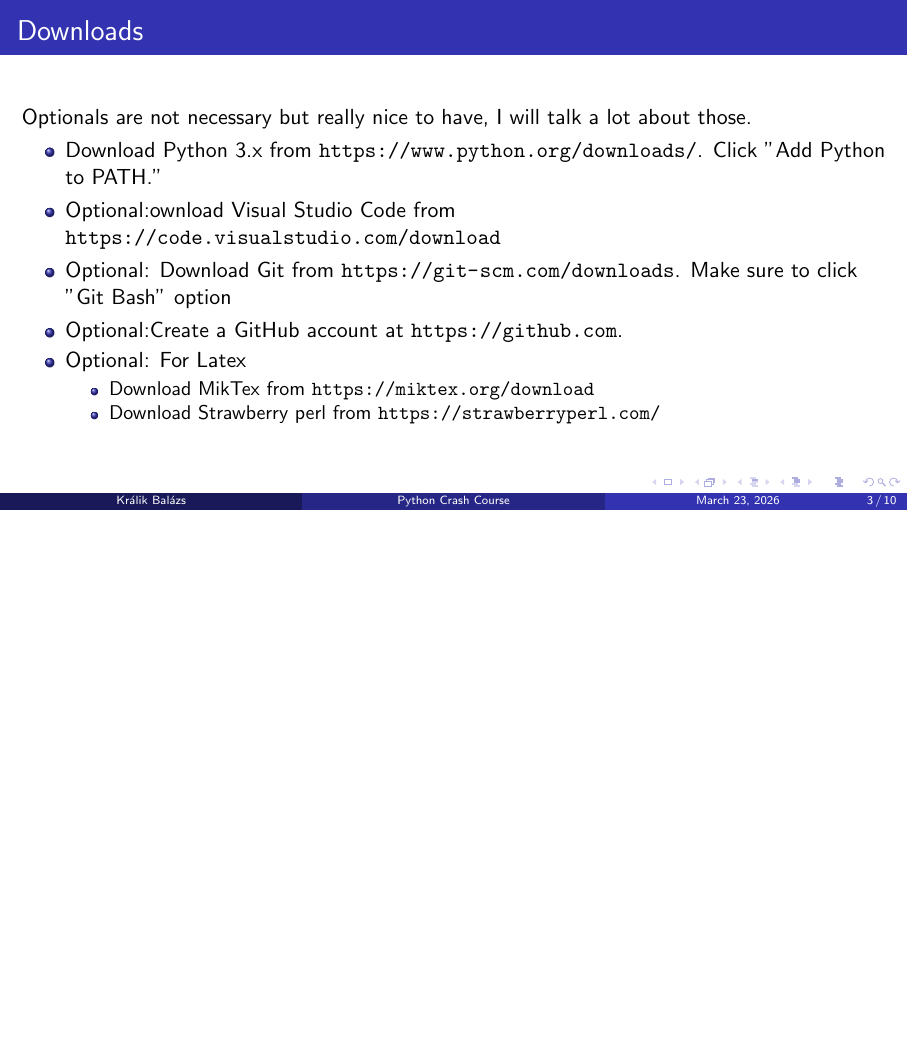
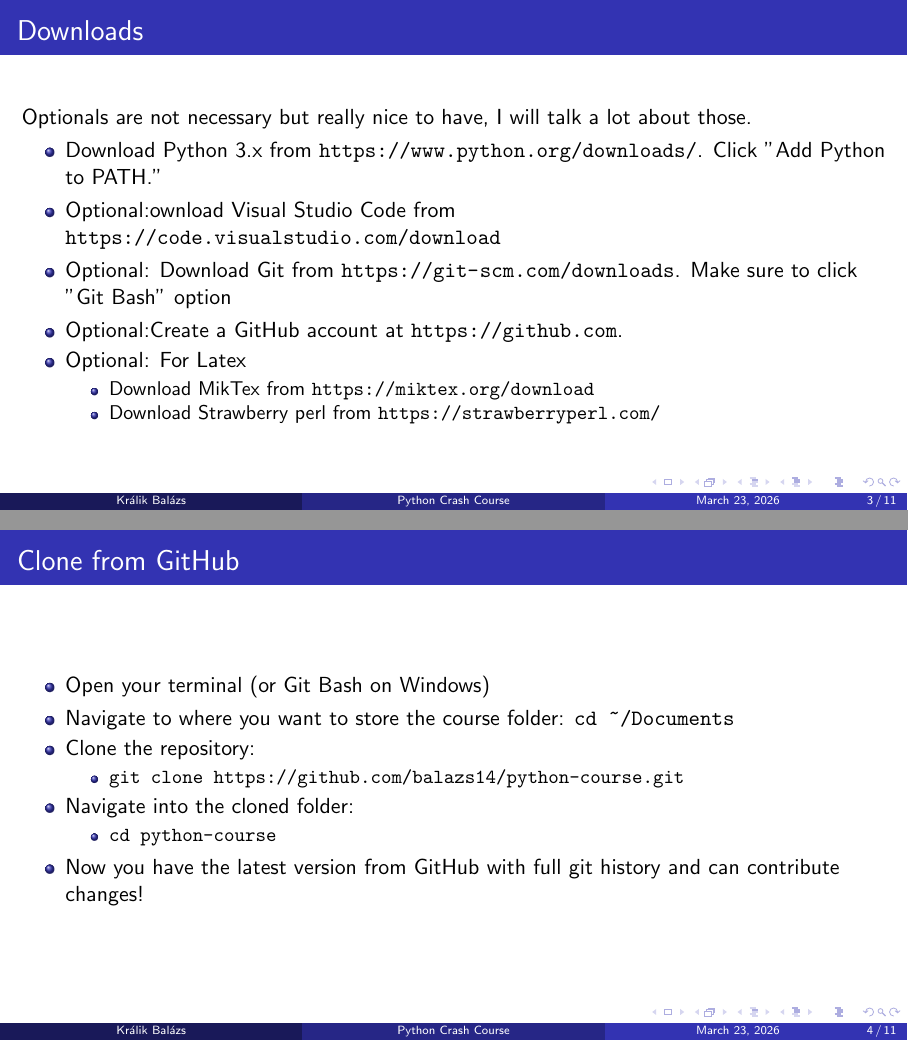
Before and after one commit to balazs14/python-course, LaTeX slides (python-course.tex): page 3 of 10 before the commit and pages 3 and 4 of 11 after it, the two joined at a grey line, the shorter picture padded with empty space. Compiled offline with pdfLaTeX.

Commit message:
add github instructions

```diff
--- a/python-course.tex
+++ b/python-course.tex
@@ -29,6 +29,22 @@ Optionals are not necessary but really nice to have, I will talk a lot about tho
         \item Download MikTex from \url{https://miktex.org/download}
         \item Download Strawberry perl from \url{https://strawberryperl.com/}
     \end{itemize}
+\end{itemize}
+\end{frame}
+
+\begin{frame}{Clone from GitHub}
+\begin{itemize}
+    \item Open your terminal (or Git Bash on Windows)
+    \item Navigate to where you want to store the course folder: \texttt{cd \textasciitilde/Documents}
+    \item Clone the repository:
+    \begin{itemize}
+        \item \texttt{git clone https://github.com/balazs14/python-course.git}
+    \end{itemize}
+    \item Navigate into the cloned folder:
+    \begin{itemize}
+        \item \texttt{cd python-course}
+    \end{itemize}
+    \item Now you have the latest version from GitHub with full git history and can contribute changes!
 \end{itemize}
 \end{frame}
 
```
Also changed, not shown: 1 other file.
